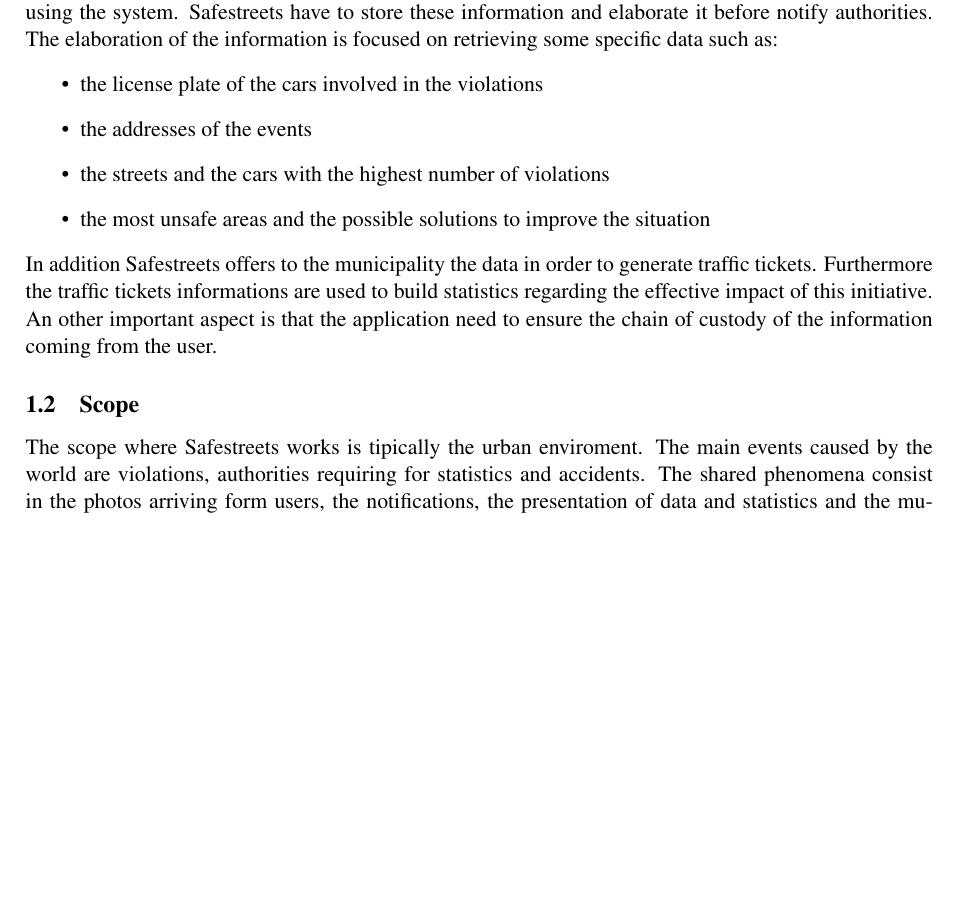
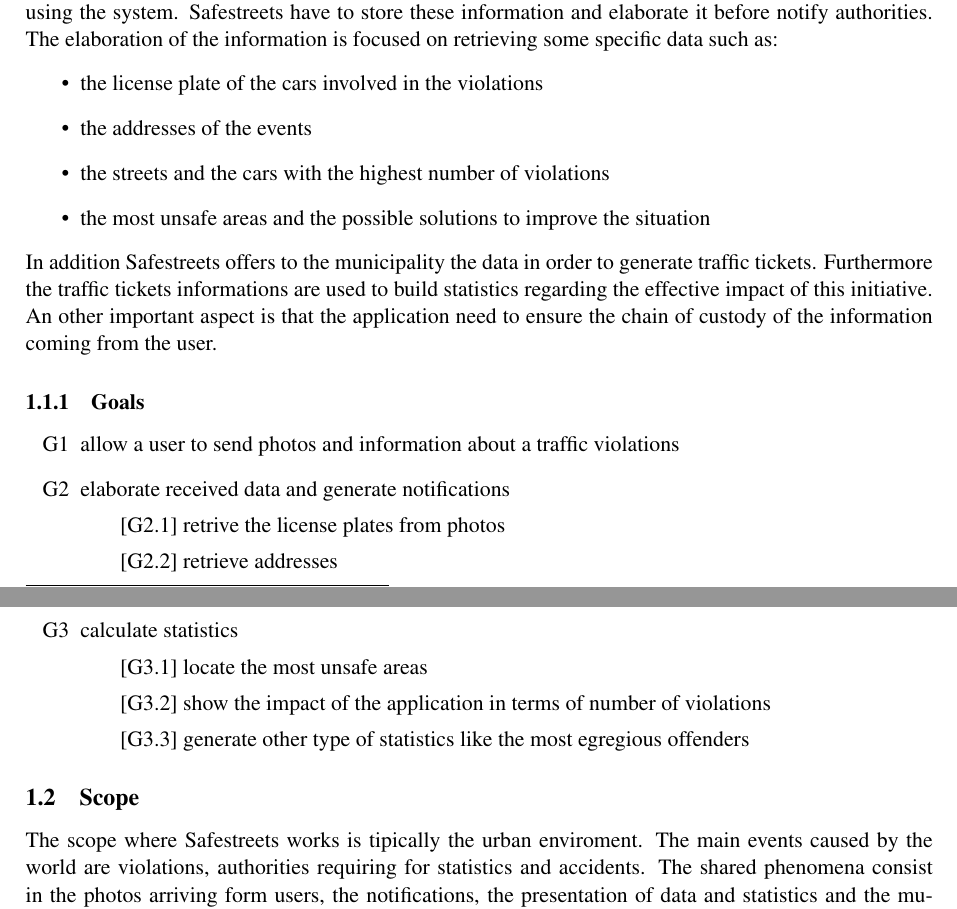
Before and after one commit to Pederzh/RASD-DD-Software-Engineering-2-Class, a LaTeX document (RASD/main.tex, which reads RASD/Files/introduction.tex): part of page 5 of 10 before the commit and two parts of pages 5 and 6 of 11 after it, the two joined at a grey line, cut so that both start at the same text, the shorter picture padded with empty space. Compiled offline with pdfLaTeX.

Commit message:
Modifications on purpose

```diff
--- a/RASD/Files/introduction.tex
+++ b/RASD/Files/introduction.tex
@@ -33,6 +33,25 @@ The elaboration of the information is focused on retrieving some specific data s
 \end{itemize}
 In addition Safestreets offers to the municipality the data in order to generate traffic tickets. Furthermore the traffic tickets informations are used to build statistics regarding the effective impact of this initiative.
 An other important aspect is that the application need to ensure the chain of custody of the information coming from the user.
+\subsubsection{Goals}
+\begin{itemize}
+	\item
+	[G1] allow a user to send photos and information about a traffic violations
+	\item
+	[G2] elaborate received data and generate notifications
+		\subitem
+		[G2.1] retrive the license plates from photos
+		\subitem
+		[G2.2] retrieve addresses
+	\item
+	[G3] calculate statistics
+		\subitem
+		[G3.1] locate the most unsafe areas
+		\subitem
+		[G3.2] show the impact of the application in terms of number of violations
+		\subitem
+		[G3.3] generate other type of statistics like the most egregious offenders
+\end{itemize}
 \subsection{Scope}
 The scope where Safestreets works is tipically the urban enviroment. The main events caused by the world are violations, authorities requiring for statistics and accidents.
 The shared phenomena consist in the photos arriving form users, the notifications, the presentation of data and statistics and the municipality sending accindents information.
```
Also changed, not shown: RASD/main.pdf, 5 other files.
